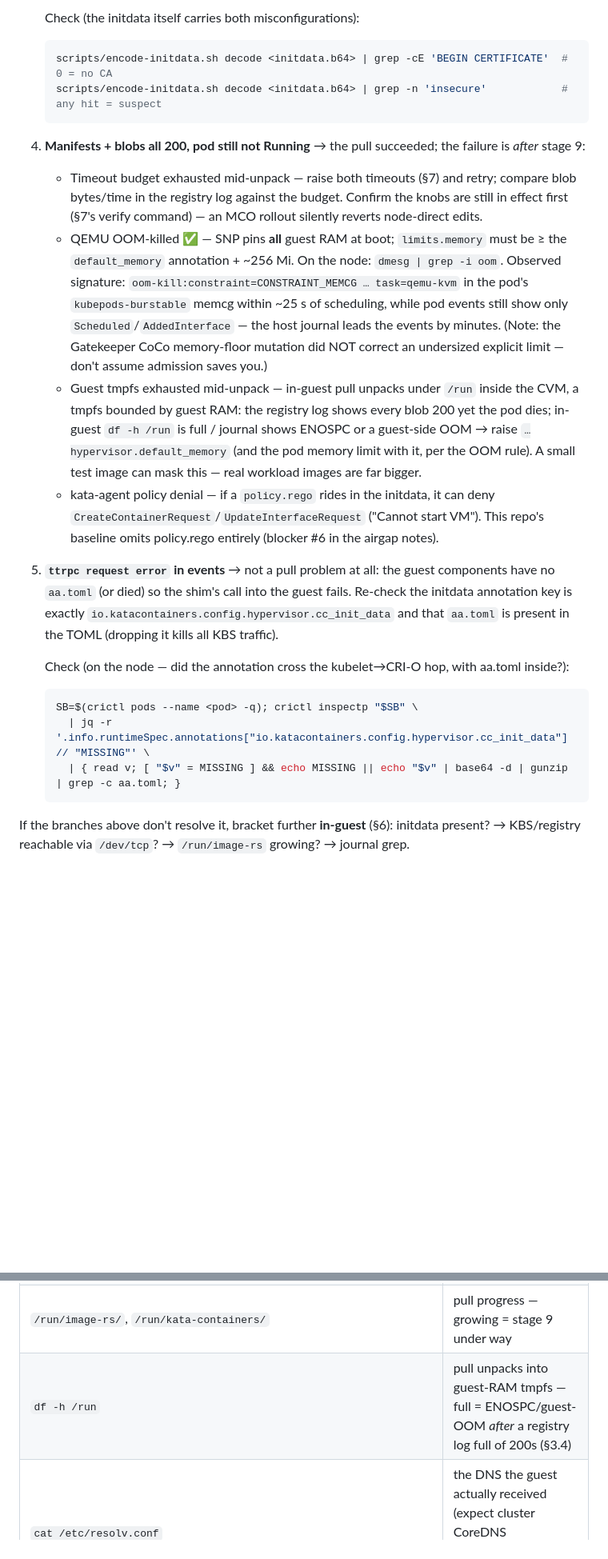
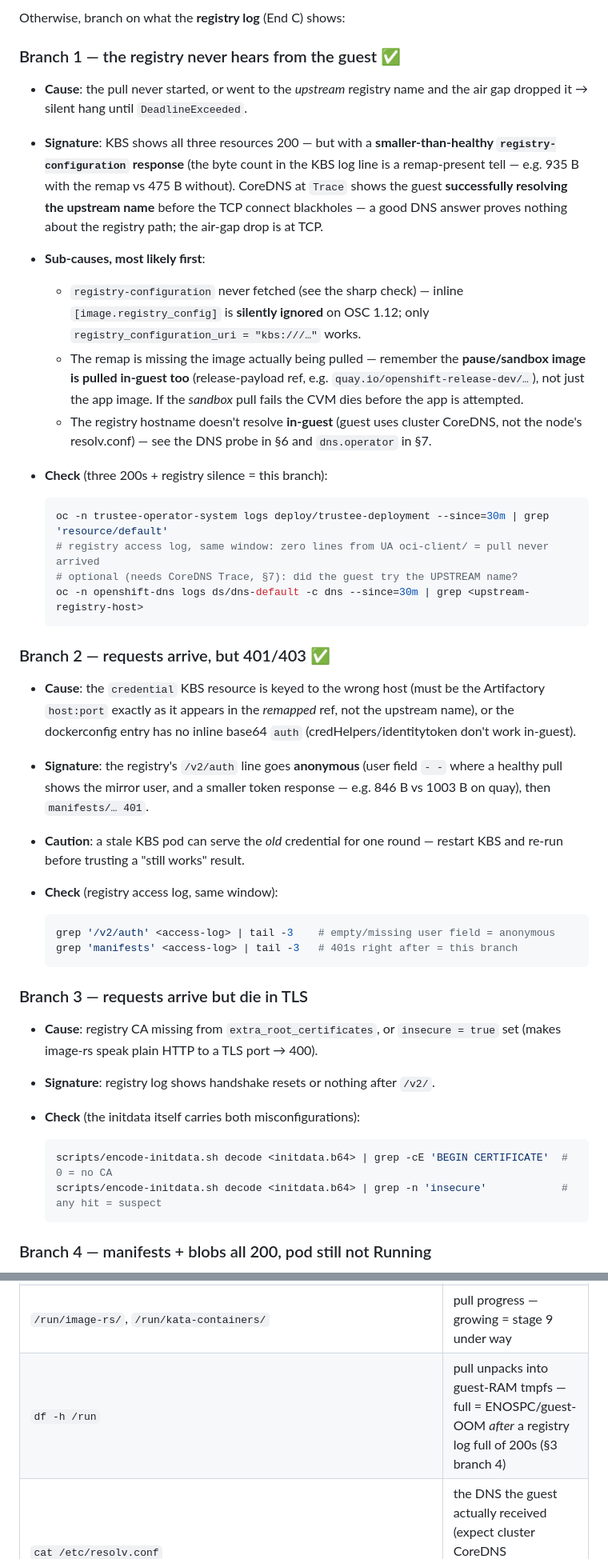
Before and after one commit to shpwrck/openshift-confidential-containers, a Markdown page: docs/runbooks/debug-surface.md, 2 parts joined by grey strips. Shown at 80% size. Rendered like a GitHub page; blank space fills up the shorter version.

````diff
--- a/docs/runbooks/debug-surface.md
+++ b/docs/runbooks/debug-surface.md
@@ -167,40 +164,63 @@ Then branch on the **registry log** (End C):
 
-   Check (the initdata itself carries both misconfigurations):
-   ```bash
-   scripts/encode-initdata.sh decode <initdata.b64> | grep -cE 'BEGIN CERTIFICATE'  # 0 = no CA
-   scripts/encode-initdata.sh decode <initdata.b64> | grep -n 'insecure'            # any hit = suspect
-   ```
-4. **Manifests + blobs all 200, pod still not Running** → the pull succeeded; the failure is
-   *after* stage 9:
-   - Timeout budget exhausted mid-unpack — raise both timeouts (§7) and retry; compare blob
-     bytes/time in the registry log against the budget. Confirm the knobs are still in effect
-     first (§7's verify command) — an MCO rollout silently reverts node-direct edits.
-   - QEMU OOM-killed ✅ — SNP pins **all** guest RAM at boot; `limits.memory` must be ≥ the
-     `default_memory` annotation + ~256 Mi. On the node: `dmesg | grep -i oom`. Observed
-     signature: `oom-kill:constraint=CONSTRAINT_MEMCG … task=qemu-kvm` in the pod's
-     `kubepods-burstable` memcg within ~25 s of scheduling, while pod events still show only
-     `Scheduled`/`AddedInterface` — the host journal leads the events by minutes. (Note: the
-     Gatekeeper CoCo memory-floor mutation did NOT correct an undersized explicit limit —
-     don't assume admission saves you.)
-   - Guest tmpfs exhausted mid-unpack — in-guest pull unpacks under `/run` inside the CVM, a
-     tmpfs bounded by guest RAM: the registry log shows every blob 200 yet the pod dies;
-     in-guest `df -h /run` is full / journal shows ENOSPC or a guest-side OOM → raise
-     `…hypervisor.default_memory` (and the pod memory limit with it, per the OOM rule). A
-     small test image can mask this — real workload images are far bigger.
-   - kata-agent policy denial — if a `policy.rego` rides in the initdata, it can deny
-     `CreateContainerRequest`/`UpdateInterfaceRequest` ("Cannot start VM"). This repo's
-     baseline omits policy.rego entirely (blocker #6 in the airgap notes).
-5. **`ttrpc request error` in events** → not a pull problem at all: the guest components have
-   no `aa.toml` (or died) so the shim's call into the guest fails. Re-check the initdata
-   annotation key is exactly `io.katacontainers.config.hypervisor.cc_init_data` and that
-   `aa.toml` is present in the TOML (dropping it kills all KBS traffic).
+Otherwise, branch on what the **registry log** (End C) shows:
 
-   Check (on the node — did the annotation cross the kubelet→CRI-O hop, with aa.toml inside?):
-   ```bash
-   SB=$(crictl pods --name <pod> -q); crictl inspectp "$SB" \
-     | jq -r '.info.runtimeSpec.annotations["io.katacontainers.config.hypervisor.cc_init_data"] // "MISSING"' \
-     | { read v; [ "$v" = MISSING ] && echo MISSING || echo "$v" | base64 -d | gunzip | grep -c aa.toml; }
-   ```
+### Branch 1 — the registry never hears from the guest ✅
 
-If the branches above don't resolve it, bracket further **in-guest** (§6): initdata present? →
-KBS/registry reachable via `/dev/tcp`? → `/run/image-rs` growing? → journal grep.
+- **Cause**: the pull never started, or went to the *upstream* registry name and the air gap
+  dropped it → silent hang until `DeadlineExceeded`.
+- **Signature**: KBS shows all three resources 200 — but with a **smaller-than-healthy
+  `registry-configuration` response** (the byte count in the KBS log line is a remap-present
+  tell — e.g. 935 B with the remap vs 475 B without). CoreDNS at `Trace` shows the guest
+  **successfully resolving the upstream name** before the TCP connect blackholes — a good DNS
+  answer proves nothing about the registry path; the air-gap drop is at TCP.
+- **Sub-causes, most likely first**:
+  - `registry-configuration` never fetched (see the sharp check) — inline
+    `[image.registry_config]` is **silently ignored** on OSC 1.12; only
+    `registry_configuration_uri = "kbs:///…"` works.
+  - The remap is missing the image actually being pulled — remember the **pause/sandbox image
+    is pulled in-guest too** (release-payload ref, e.g. `quay.io/openshift-release-dev/…`),
+    not just the app image. If the *sandbox* pull fails the CVM dies before the app is
+    attempted.
+  - The registry hostname doesn't resolve **in-guest** (guest uses cluster CoreDNS, not the
+    node's resolv.conf) — see the DNS probe in §6 and `dns.operator` in §7.
+- **Check** (three 200s + registry silence = this branch):
+
+  ```bash
+  oc -n trustee-operator-system logs deploy/trustee-deployment --since=30m | grep 'resource/default'
+  # registry access log, same window: zero lines from UA oci-client/ = pull never arrived
+  # optional (needs CoreDNS Trace, §7): did the guest try the UPSTREAM name?
+  oc -n openshift-dns logs ds/dns-default -c dns --since=30m | grep <upstream-registry-host>
+  ```
+
+### Branch 2 — requests arrive, but 401/403 ✅
+
+- **Cause**: the `credential` KBS resource is keyed to the wrong host (must be the
+  Artifactory `host:port` exactly as it appears in the *remapped* ref, not the upstream
+  name), or the dockerconfig entry has no inline base64 `auth`
+  (credHelpers/identitytoken don't work in-guest).
+- **Signature**: the registry's `/v2/auth` line goes **anonymous** (user field `- -` where a
+  healthy pull shows the mirror user, and a smaller token response — e.g. 846 B vs 1003 B on
+  quay), then `manifests/… 401`.
+- **Caution**: a stale KBS pod can serve the *old* credential for one round — restart KBS and
+  re-run before trusting a "still works" result.
+- **Check** (registry access log, same window):
+
+  ```bash
+  grep '/v2/auth' <access-log> | tail -3    # empty/missing user field = anonymous
+  grep 'manifests' <access-log> | tail -3   # 401s right after = this branch
+  ```
+
+### Branch 3 — requests arrive but die in TLS
+
+- **Cause**: registry CA missing from `extra_root_certificates`, or `insecure = true` set
+  (makes image-rs speak plain HTTP to a TLS port → 400).
+- **Signature**: registry log shows handshake resets or nothing after `/v2/`.
+- **Check** (the initdata itself carries both misconfigurations):
+
+  ```bash
+  scripts/encode-initdata.sh decode <initdata.b64> | grep -cE 'BEGIN CERTIFICATE'  # 0 = no CA
+  scripts/encode-initdata.sh decode <initdata.b64> | grep -n 'insecure'            # any hit = suspect
+  ```
+
+### Branch 4 — manifests + blobs all 200, pod still not Running
+
@@ -347,7 +419,7 @@ usually absent):
 | `/run/confidential-containers/initdata/{aa,cdh}.toml` | initdata was delivered (missing = wrong annotation key) |
 | `/run/confidential-containers/cdh/` | credentials land here **after** successful attestation (empty + journal attestation error = stage 7 fail) |
 | `/run/image-rs/`, `/run/kata-containers/` | pull progress — growing = stage 9 under way |
-| `df -h /run` | pull unpacks into guest-RAM tmpfs — full = ENOSPC/guest-OOM *after* a registry log full of 200s (§3.4) |
+| `df -h /run` | pull unpacks into guest-RAM tmpfs — full = ENOSPC/guest-OOM *after* a registry log full of 200s (§3 branch 4) |
 | `cat /etc/resolv.conf` | the DNS the guest actually received (expect cluster CoreDNS `172.30.0.10`; anything else explains a name-only failure) |
 | `date -u` (vs bastion) | guest clock skew breaks attestation tokens + TLS even when the *node* clock is clean |
 | `(exec 3<>/dev/tcp/<host>/<port>)` | reachability probe (KBS svc, Artifactory) without curl |
````
Also changed, not shown: other parts of docs/runbooks/debug-surface.md (+232 -124 lines).
